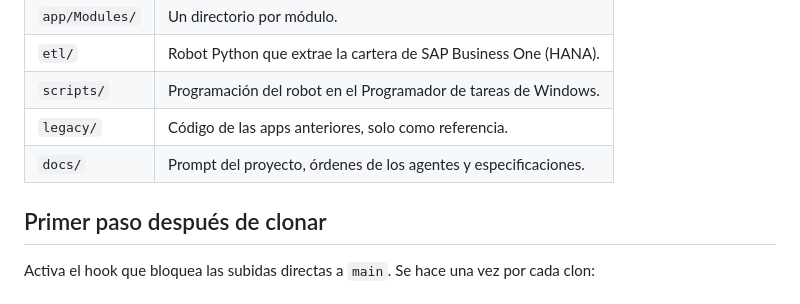
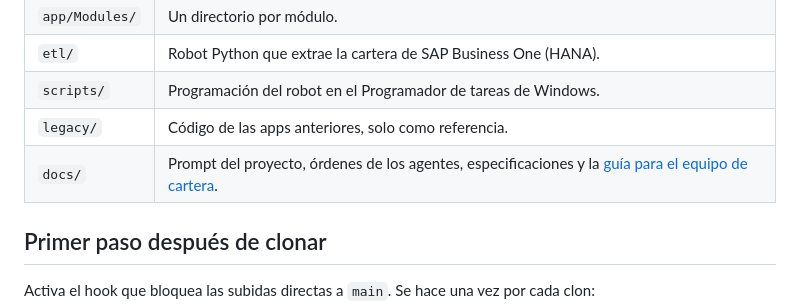
Before and after one commit to GrupoRyR/gestor-cartera, a Markdown page: README.md, the part around the change. Drawn GitHub-style.

```diff
--- a/README.md
+++ b/README.md
@@ -16,7 +16,7 @@ Plataforma de cartera del Grupo RYR para Segurex (SGX) y Soluciones y Derivados
 | `etl/` | Robot Python que extrae la cartera de SAP Business One (HANA). |
 | `scripts/` | Programación del robot en el Programador de tareas de Windows. |
 | `legacy/` | Código de las apps anteriores, solo como referencia. |
-| `docs/` | Prompt del proyecto, órdenes de los agentes y especificaciones. |
+| `docs/` | Prompt del proyecto, órdenes de los agentes, especificaciones y la [guía para el equipo de cartera](docs/guia-cartera.md). |
 
 ## Primer paso después de clonar
 
```
Also changed, not shown: docs/guia-cartera.md (added, +70 -0 lines).
